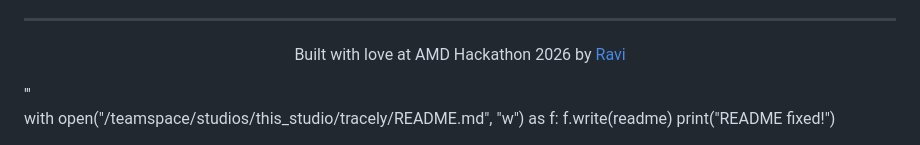
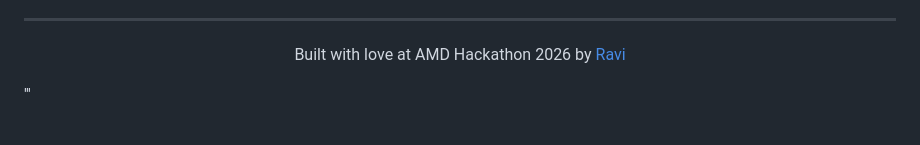
Before and after one commit to ravi3594444/swarmtrace, a Markdown page: README.md, the part around the change. Rendered like a GitHub page.

Commit message:
fix README - remove duplicates

```diff
--- a/README.md
+++ b/README.md
@@ -251,7 +251,3 @@ Tested on AMD Instinct MI300X GPU via DigitalOcean AMD Developer Cloud.
 
 <p align="center">Built with love at AMD Hackathon 2026 by <a href="https://github.com/ravi3594444">Ravi</a></p>
 '''
-
-with open("/teamspace/studios/this_studio/tracely/README.md", "w") as f:
-    f.write(readme)
-print("README fixed!")
```
